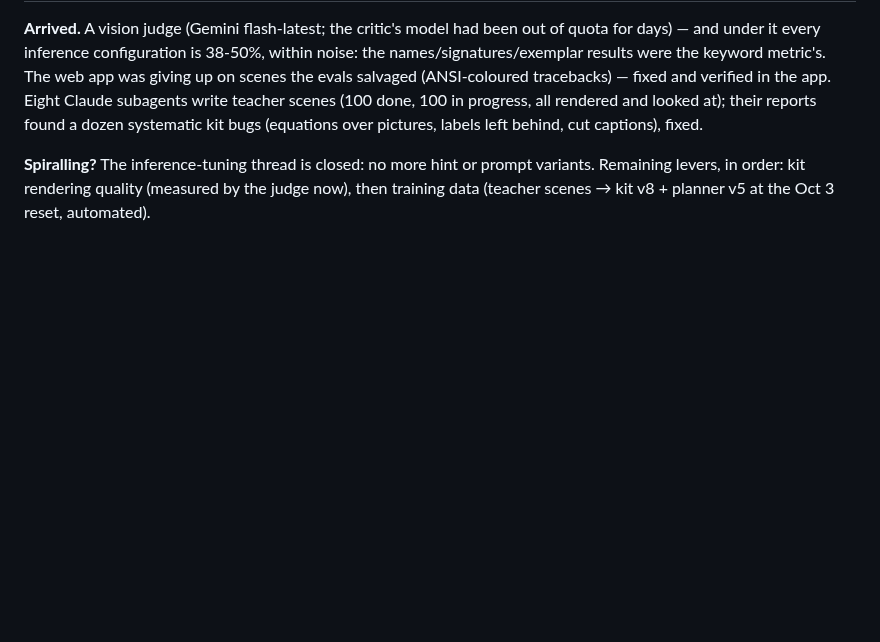
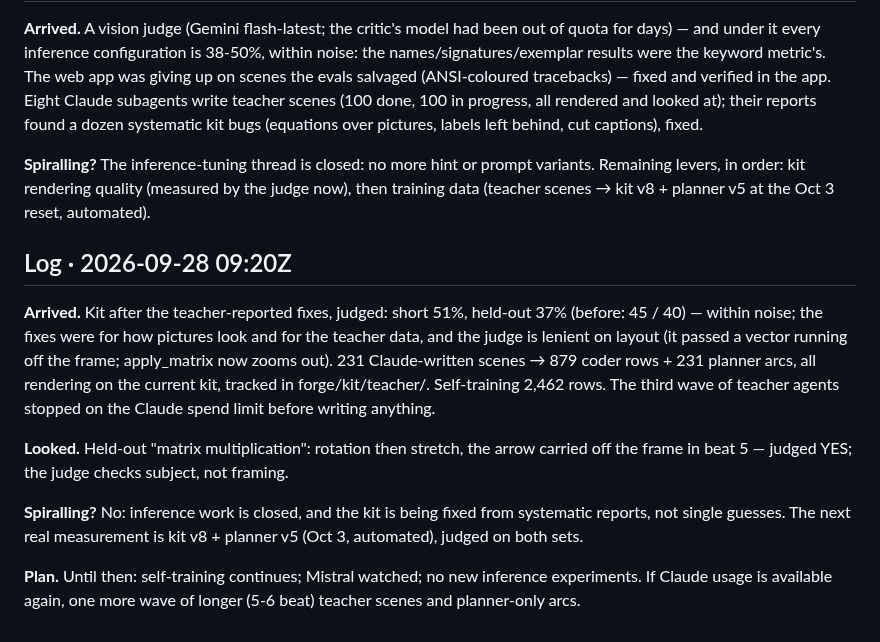
Before and after one commit to nimb-ou/manim-forge, a Markdown page: docs/REASSESS.md, the part around the change. Rendered like a GitHub page; blank space fills up the shorter version.

Commit message:
Reassess: kit fixes judged within noise; training data is the path
Co-Authored-By: Claude Opus 5.5 <noreply@anthropic.com>

```diff
--- a/docs/REASSESS.md
+++ b/docs/REASSESS.md
@@ -444,3 +444,26 @@ pictures, labels left behind, cut captions), fixed.
 prompt variants. Remaining levers, in order: kit rendering quality
 (measured by the judge now), then training data (teacher scenes → kit v8 +
 planner v5 at the Oct 3 reset, automated).
+
+## Log · 2026-09-28 09:20Z
+
+**Arrived.** Kit after the teacher-reported fixes, judged: short 51%,
+held-out 37% (before: 45 / 40) — within noise; the fixes were for how
+pictures look and for the teacher data, and the judge is lenient on
+layout (it passed a vector running off the frame; apply_matrix now zooms
+out). 231 Claude-written scenes → 879 coder rows + 231 planner arcs, all
+rendering on the current kit, tracked in forge/kit/teacher/. Self-training
+2,462 rows. The third wave of teacher agents stopped on the Claude spend
+limit before writing anything.
+
+**Looked.** Held-out "matrix multiplication": rotation then stretch, the
+arrow carried off the frame in beat 5 — judged YES; the judge checks
+subject, not framing.
+
+**Spiralling?** No: inference work is closed, and the kit is being fixed
+from systematic reports, not single guesses. The next real measurement is
+kit v8 + planner v5 (Oct 3, automated), judged on both sets.
+
+**Plan.** Until then: self-training continues; Mistral watched; no new
+inference experiments. If Claude usage is available again, one more wave
+of longer (5-6 beat) teacher scenes and planner-only arcs.
```
